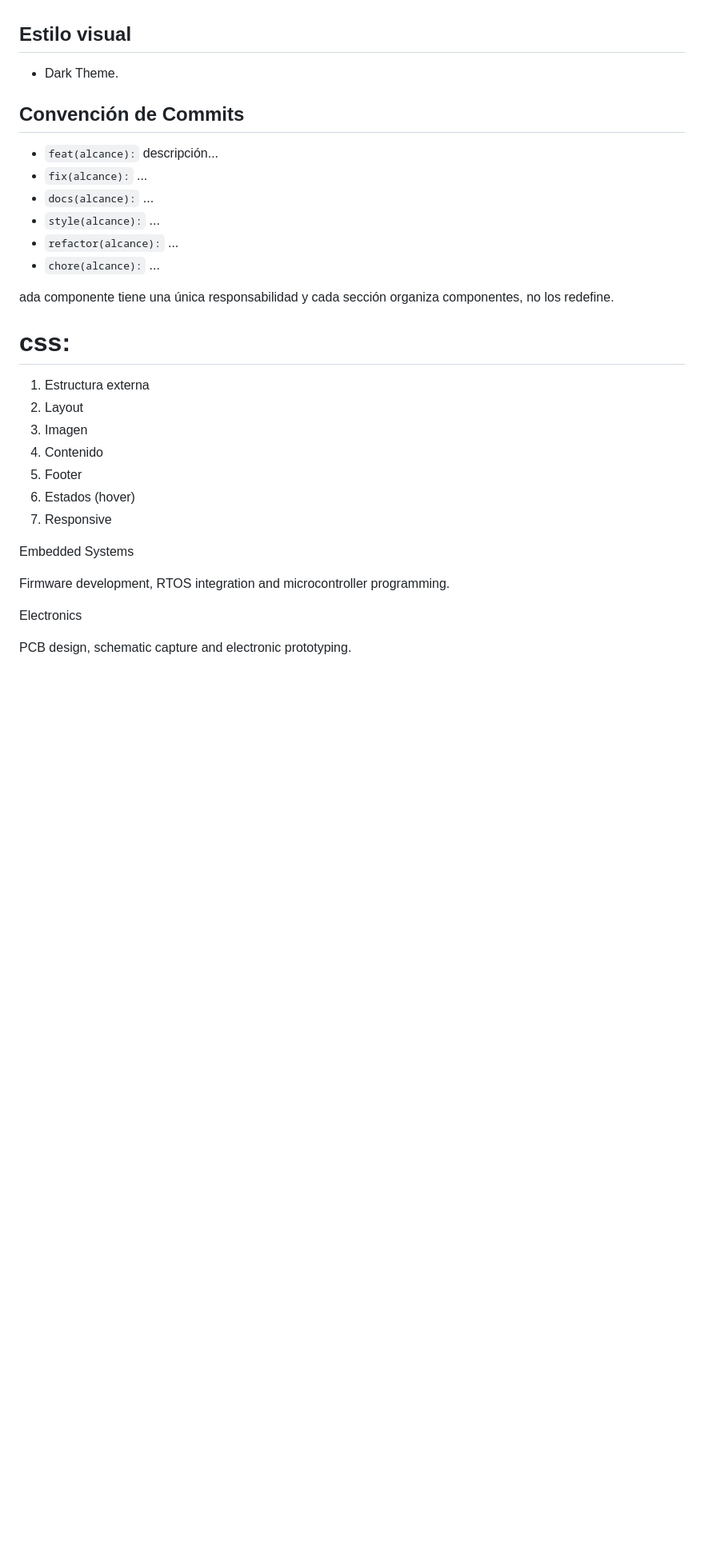
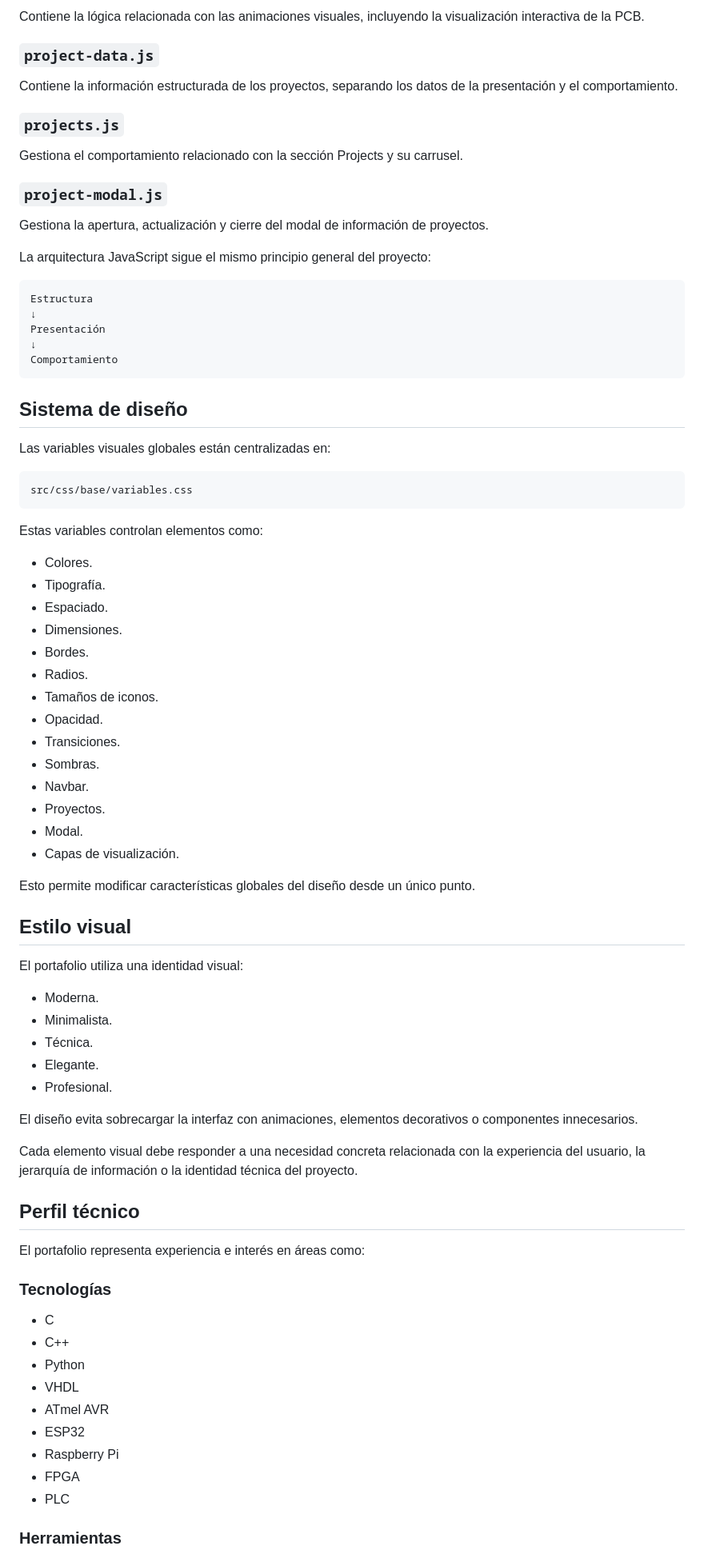
Before and after one commit to gabrielhenaou/gabrielhenaou, a Markdown page: README.md, the part around one of its changes. Shown at 80% size. Drawn GitHub-style; blank space fills up the shorter version.

````diff
--- a/README.md
+++ b/README.md
@@ -77,33 +256,83 @@ GHenaoLab
+Contiene la lógica relacionada con las animaciones visuales, incluyendo la visualización interactiva de la PCB.
+
+### `project-data.js`
+
+Contiene la información estructurada de los proyectos, separando los datos de la presentación y el comportamiento.
+
+### `projects.js`
+
+Gestiona el comportamiento relacionado con la sección Projects y su carrusel.
+
+### `project-modal.js`
+
+Gestiona la apertura, actualización y cierre del modal de información de proyectos.
+
+La arquitectura JavaScript sigue el mismo principio general del proyecto:
+
+```text
+Estructura
+↓
+Presentación
+↓
+Comportamiento
+```
+
+## Sistema de diseño
+
+Las variables visuales globales están centralizadas en:
+
+```text
+src/css/base/variables.css
+```
+
+Estas variables controlan elementos como:
+
+* Colores.
+* Tipografía.
+* Espaciado.
+* Dimensiones.
+* Bordes.
+* Radios.
+* Tamaños de iconos.
+* Opacidad.
+* Transiciones.
+* Sombras.
+* Navbar.
+* Proyectos.
+* Modal.
+* Capas de visualización.
+
+Esto permite modificar características globales del diseño desde un único punto.
 
 ## Estilo visual
 
-- Dark Theme.
+El portafolio utiliza una identidad visual:
 
-## Convención de Commits
+* Moderna.
+* Minimalista.
+* Técnica.
+* Elegante.
+* Profesional.
 
-- `feat(alcance):` descripción...
-- `fix(alcance):` ...
-- `docs(alcance):` ...
-- `style(alcance):` ...
-- `refactor(alcance):` ...
-- `chore(alcance):` ...
+El diseño evita sobrecargar la interfaz con animaciones, elementos decorativos o componentes innecesarios.
 
-ada componente tiene una única responsabilidad y cada sección organiza componentes, no los redefine.
+Cada elemento visual debe responder a una necesidad concreta relacionada con la experiencia del usuario, la jerarquía de información o la identidad técnica del proyecto.
 
-# css:
-1. Estructura externa
-2. Layout
-3. Imagen
-4. Contenido
-5. Footer
-6. Estados (hover)
-7. Responsive
+## Perfil técnico
 
-Embedded Systems
+El portafolio representa experiencia e interés en áreas como:
 
-Firmware development, RTOS integration and microcontroller programming.
+### Tecnologías
 
-Electronics
+* C
+* C++
+* Python
+* VHDL
+* ATmel AVR
+* ESP32
+* Raspberry Pi
+* FPGA
+* PLC
 
-PCB design, schematic capture and electronic prototyping.
+### Herramientas
 
````
Also changed, not shown: other parts of README.md (+373 -97 lines).
